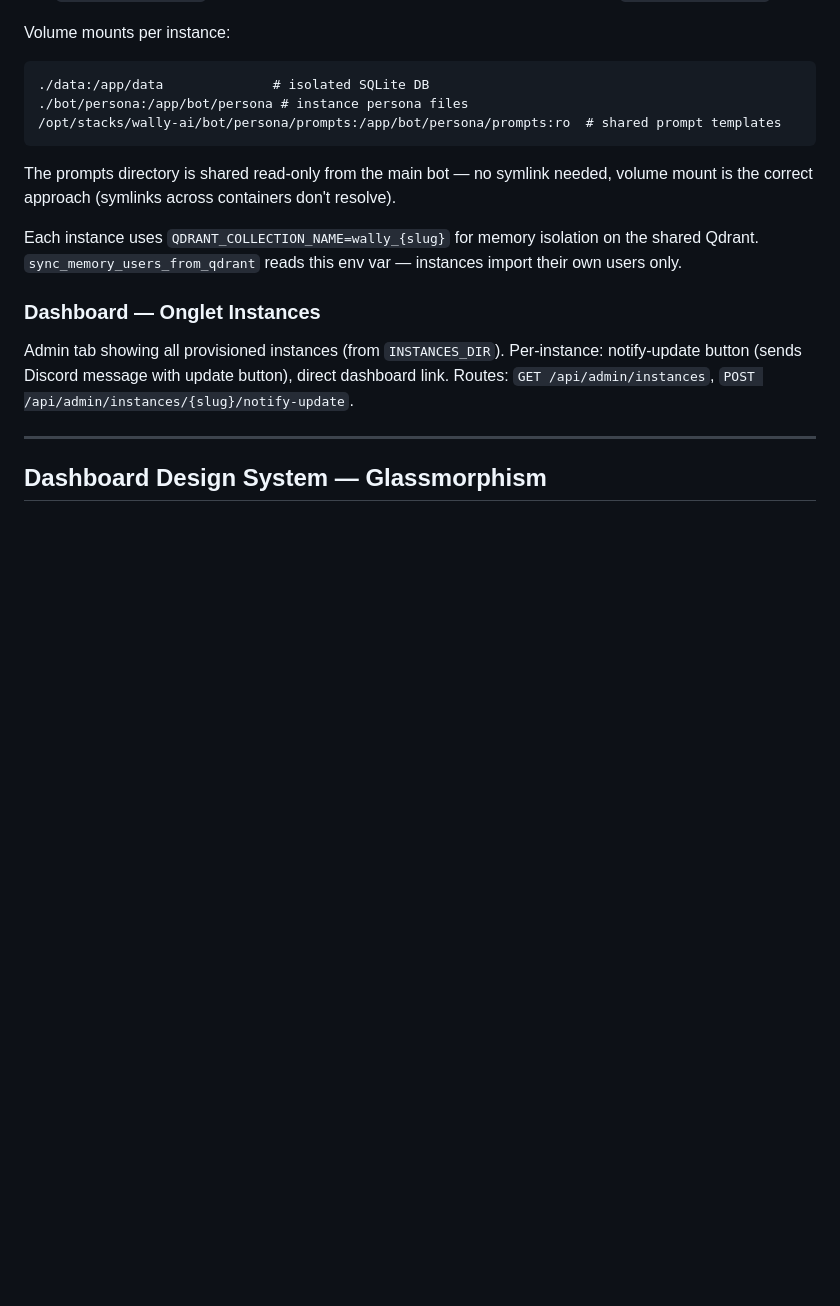
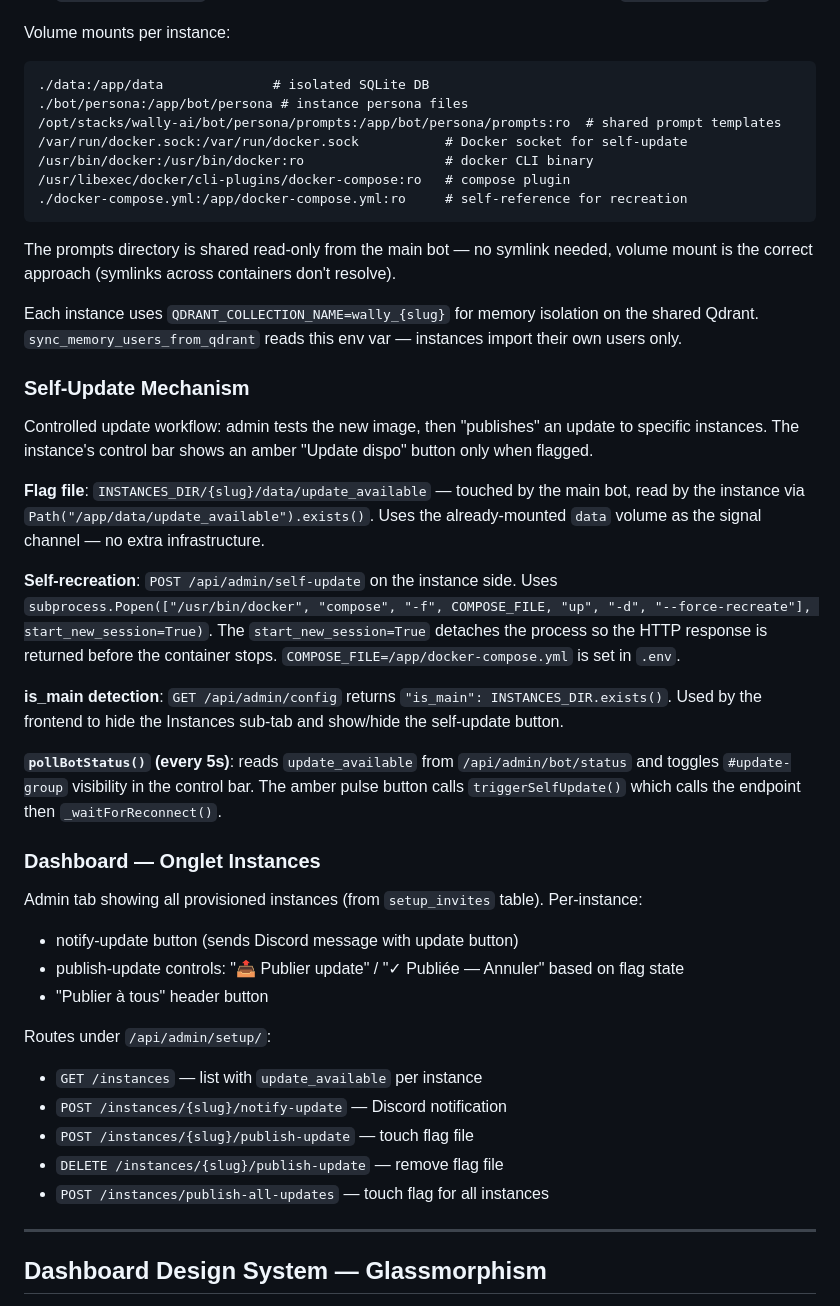
Before and after one commit to KingsRequin/Wally, a Markdown page: CLAUDE.md, the part around the change. Drawn GitHub-style; blank space fills up the shorter version.

Commit message:
docs: update project documentation

````diff
--- a/CLAUDE.md
+++ b/CLAUDE.md
@@ -499,6 +499,10 @@ Volume mounts per instance:
 ./data:/app/data              # isolated SQLite DB
 ./bot/persona:/app/bot/persona # instance persona files
 /opt/stacks/wally-ai/bot/persona/prompts:/app/bot/persona/prompts:ro  # shared prompt templates
+/var/run/docker.sock:/var/run/docker.sock           # Docker socket for self-update
+/usr/bin/docker:/usr/bin/docker:ro                  # docker CLI binary
+/usr/libexec/docker/cli-plugins/docker-compose:ro   # compose plugin
+./docker-compose.yml:/app/docker-compose.yml:ro     # self-reference for recreation
 ```
 The prompts directory is shared read-only from the main bot — no symlink needed, volume mount
 is the correct approach (symlinks across containers don't resolve).
@@ -506,10 +510,38 @@ is the correct approach (symlinks across containers don't resolve).
 Each instance uses `QDRANT_COLLECTION_NAME=wally_{slug}` for memory isolation on the shared Qdrant.
 `sync_memory_users_from_qdrant` reads this env var — instances import their own users only.
 
+### Self-Update Mechanism
+Controlled update workflow: admin tests the new image, then "publishes" an update to specific
+instances. The instance's control bar shows an amber "Update dispo" button only when flagged.
+
+**Flag file**: `INSTANCES_DIR/{slug}/data/update_available` — touched by the main bot,
+read by the instance via `Path("/app/data/update_available").exists()`. Uses the already-mounted
+`data` volume as the signal channel — no extra infrastructure.
+
+**Self-recreation**: `POST /api/admin/self-update` on the instance side. Uses
+`subprocess.Popen(["/usr/bin/docker", "compose", "-f", COMPOSE_FILE, "up", "-d", "--force-recreate"], start_new_session=True)`.
+The `start_new_session=True` detaches the process so the HTTP response is returned before the
+container stops. `COMPOSE_FILE=/app/docker-compose.yml` is set in `.env`.
+
+**is_main detection**: `GET /api/admin/config` returns `"is_main": INSTANCES_DIR.exists()`.
+Used by the frontend to hide the Instances sub-tab and show/hide the self-update button.
+
+**`pollBotStatus()` (every 5s)**: reads `update_available` from `/api/admin/bot/status` and
+toggles `#update-group` visibility in the control bar. The amber pulse button calls `triggerSelfUpdate()`
+which calls the endpoint then `_waitForReconnect()`.
+
 ### Dashboard — Onglet Instances
-Admin tab showing all provisioned instances (from `INSTANCES_DIR`). Per-instance:
-notify-update button (sends Discord message with update button), direct dashboard link.
-Routes: `GET /api/admin/instances`, `POST /api/admin/instances/{slug}/notify-update`.
+Admin tab showing all provisioned instances (from `setup_invites` table). Per-instance:
+- notify-update button (sends Discord message with update button)
+- publish-update controls: "📤 Publier update" / "✓ Publiée — Annuler" based on flag state
+- "Publier à tous" header button
+
+Routes under `/api/admin/setup/`:
+- `GET /instances` — list with `update_available` per instance
+- `POST /instances/{slug}/notify-update` — Discord notification
+- `POST /instances/{slug}/publish-update` — touch flag file
+- `DELETE /instances/{slug}/publish-update` — remove flag file
+- `POST /instances/publish-all-updates` — touch flag for all instances
 
 ---
 
````
